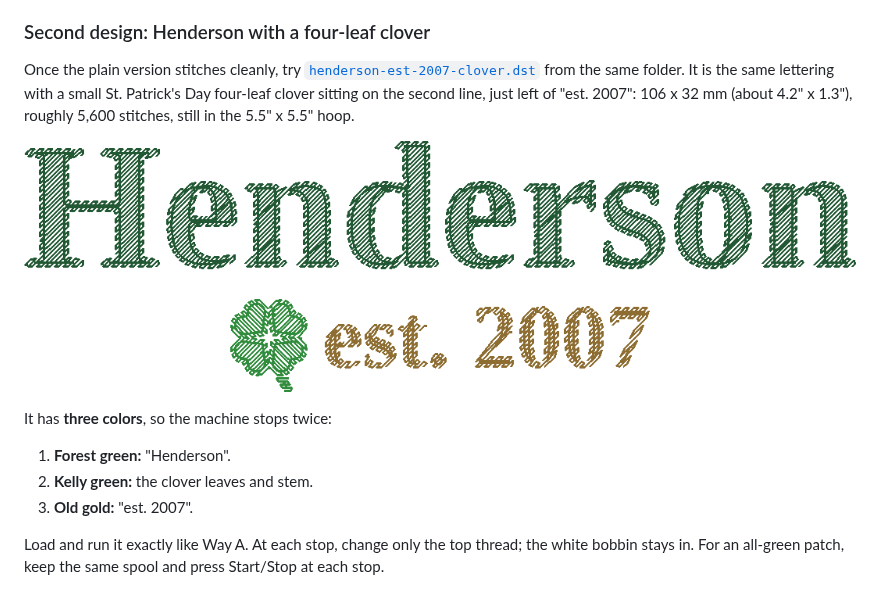
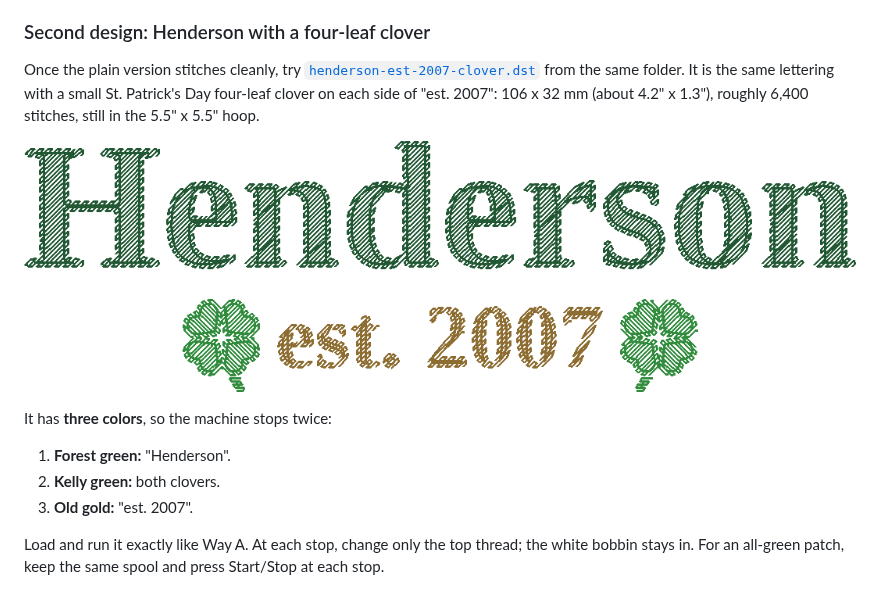
Before and after one commit to gabulldogsfan10/Embroidery-Machine, a Markdown page: docs/Poolin-EOC07-Beginners-Guide.md, the part around the change. Rendered like a GitHub page; pictures changed too: patterns/henderson-est-2007-clover.png.

```diff
--- a/docs/Poolin-EOC07-Beginners-Guide.md
+++ b/docs/Poolin-EOC07-Beginners-Guide.md
@@ -183,14 +183,14 @@ The EOC07 has built-in fonts, so you can build the same design without a compute
 
 ### Second design: Henderson with a four-leaf clover
 
-Once the plain version stitches cleanly, try [`henderson-est-2007-clover.dst`](../patterns/henderson-est-2007-clover.dst) from the same folder. It is the same lettering with a small St. Patrick's Day four-leaf clover sitting on the second line, just left of "est. 2007": 106 x 32 mm (about 4.2" x 1.3"), roughly 5,600 stitches, still in the 5.5" x 5.5" hoop.
+Once the plain version stitches cleanly, try [`henderson-est-2007-clover.dst`](../patterns/henderson-est-2007-clover.dst) from the same folder. It is the same lettering with a small St. Patrick's Day four-leaf clover on each side of "est. 2007": 106 x 32 mm (about 4.2" x 1.3"), roughly 6,400 stitches, still in the 5.5" x 5.5" hoop.
 
 ![Stitch preview of the clover design](../patterns/henderson-est-2007-clover.png)
 
 It has **three colors**, so the machine stops twice:
 
 1. **Forest green:** "Henderson".
-2. **Kelly green:** the clover leaves and stem.
+2. **Kelly green:** both clovers.
 3. **Old gold:** "est. 2007".
 
 Load and run it exactly like Way A. At each stop, change only the top thread; the white bobbin stays in. For an all-green patch, keep the same spool and press Start/Stop at each stop.
```
Also changed, not shown: README.md (+2 -2 lines), 3 other files.
